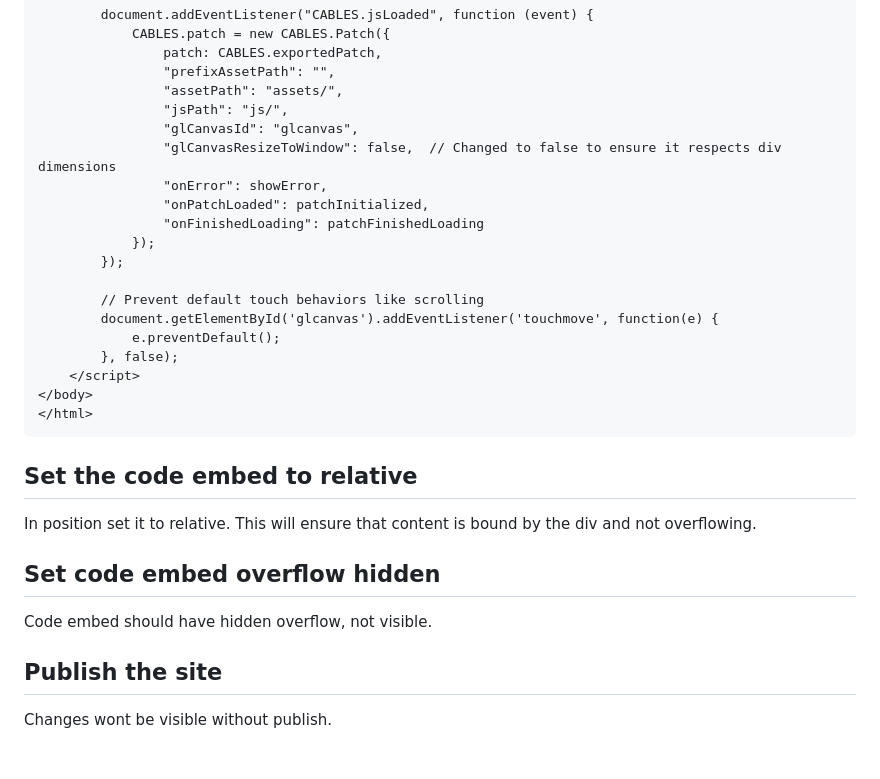
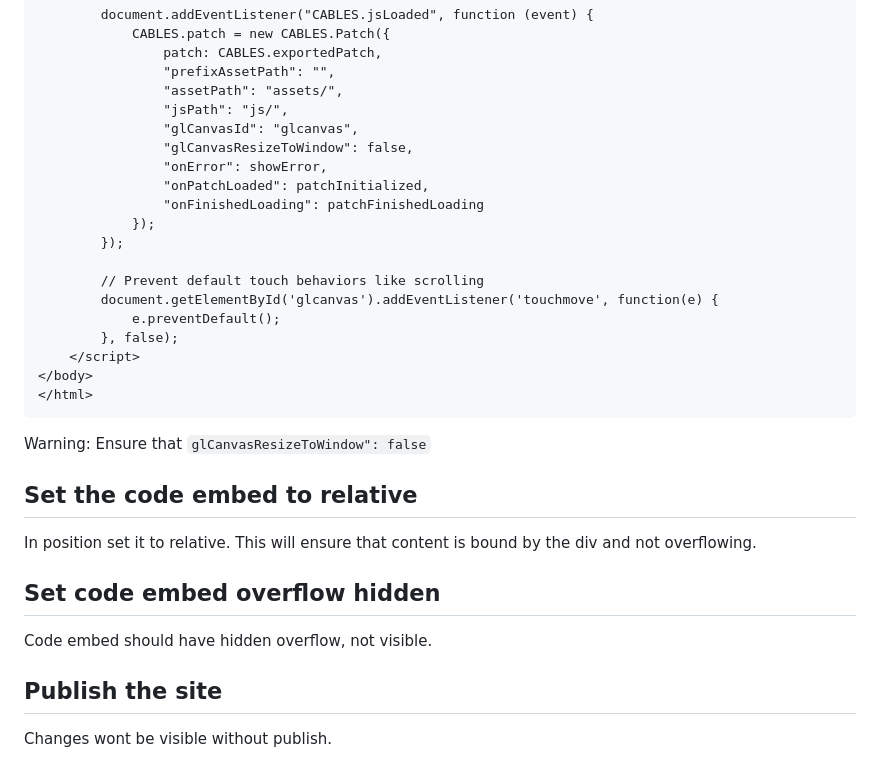
Before and after one commit to notprolands/Cable-Patches-Jsdelivr, a Markdown page: README.md, the part around the change printed below. GitHub-like rendering.

Commit message:
README.md updated from https://stackedit.io/

````diff
--- a/README.md
+++ b/README.md
@@ -85,7 +84,7 @@ https://github.com/notprolands/Cable-Patches-Jsdelivr/blob/main/js/patch.js
                 "assetPath": "assets/",
                 "jsPath": "js/",
                 "glCanvasId": "glcanvas",
-                "glCanvasResizeToWindow": false,  // Changed to false to ensure it respects div dimensions
+                "glCanvasResizeToWindow": false,
                 "onError": showError,
                 "onPatchLoaded": patchInitialized,
                 "onFinishedLoading": patchFinishedLoading
@@ -100,6 +99,8 @@ https://github.com/notprolands/Cable-Patches-Jsdelivr/blob/main/js/patch.js
 </body>
 </html>
 ```
+Warning: Ensure that `glCanvasResizeToWindow": false`
+
 
 ## Set the code embed to relative
 
@@ -113,6 +114,6 @@ Code embed should have hidden overflow, not visible.
 
 Changes wont be visible without publish.
 <!--stackedit_data:
-eyJoaXN0b3J5IjpbMTM4NjM0NjA2LDgzOTQyODQ3MiwxOTU3NT
-g4NzRdfQ==
+eyJoaXN0b3J5IjpbMTk5MjM5NjcyNywxMzg2MzQ2MDYsODM5ND
+I4NDcyLDE5NTc1ODg3NF19
 -->
````
Also changed, not shown: other parts of README.md (+0 -1 lines).
